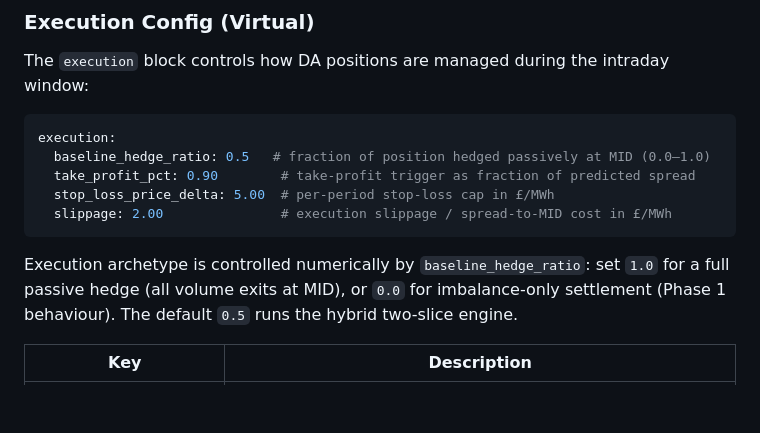
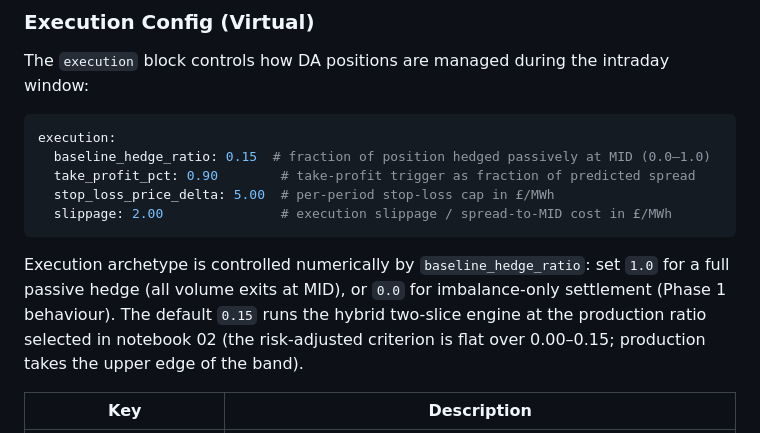
Before and after one commit to shaw029/power-trading, a Markdown page: DEVELOPMENT.md, the part around the change. GitHub-like rendering; blank space fills up the shorter version.

````diff
--- a/DEVELOPMENT.md
+++ b/DEVELOPMENT.md
@@ -137,13 +137,13 @@ The `execution` block controls how DA positions are managed during the intraday
 
 ```yaml
 execution:
-  baseline_hedge_ratio: 0.5   # fraction of position hedged passively at MID (0.0–1.0)
+  baseline_hedge_ratio: 0.15  # fraction of position hedged passively at MID (0.0–1.0)
   take_profit_pct: 0.90        # take-profit trigger as fraction of predicted spread
   stop_loss_price_delta: 5.00  # per-period stop-loss cap in £/MWh
   slippage: 2.00               # execution slippage / spread-to-MID cost in £/MWh
 ```
 
-Execution archetype is controlled numerically by `baseline_hedge_ratio`: set `1.0` for a full passive hedge (all volume exits at MID), or `0.0` for imbalance-only settlement (Phase 1 behaviour). The default `0.5` runs the hybrid two-slice engine.
+Execution archetype is controlled numerically by `baseline_hedge_ratio`: set `1.0` for a full passive hedge (all volume exits at MID), or `0.0` for imbalance-only settlement (Phase 1 behaviour). The default `0.15` runs the hybrid two-slice engine at the production ratio selected in notebook 02 (the risk-adjusted criterion is flat over 0.00–0.15; production takes the upper edge of the band).
 
 | Key | Description |
 |---|---|
````
Also changed, not shown: ARCHITECTURE.md (+1 -1 lines), README.md (+4 -4 lines), notebooks/assets/bess_strategy_showcase.png, 3 other files.
